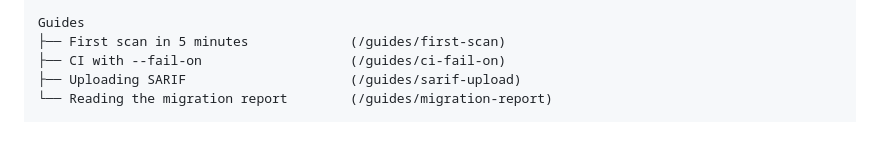
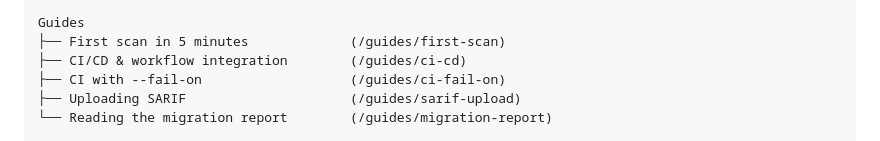
Before and after one commit to sgoveia/cryptarium, a Markdown page: docs/cryptarium-docs-design-brief-v1.md, the part around the change. Drawn GitHub-style.

Commit message:
docs(design): list CI/CD playbook in Guides IA
Co-authored-by: Cursor <cursoragent@cursor.com>

```diff
--- a/docs/cryptarium-docs-design-brief-v1.md
+++ b/docs/cryptarium-docs-design-brief-v1.md
@@ -230,6 +230,7 @@ Detectors & rules
 
 Guides
 ├── First scan in 5 minutes             (/guides/first-scan)
+├── CI/CD & workflow integration        (/guides/ci-cd)
 ├── CI with --fail-on                   (/guides/ci-fail-on)
 ├── Uploading SARIF                     (/guides/sarif-upload)
 └── Reading the migration report        (/guides/migration-report)
```
